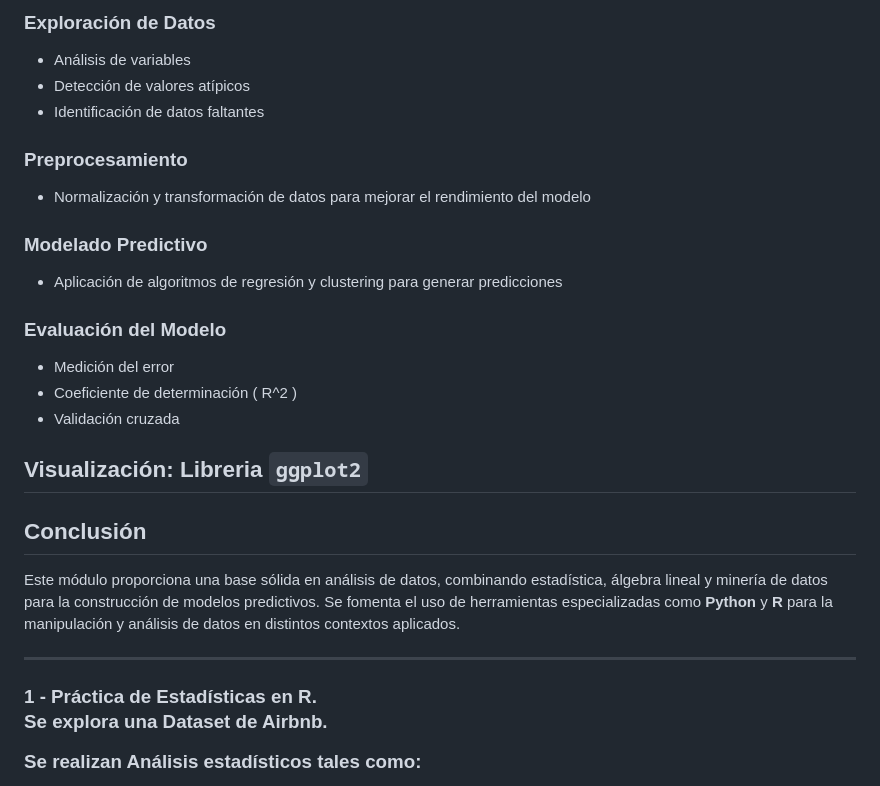
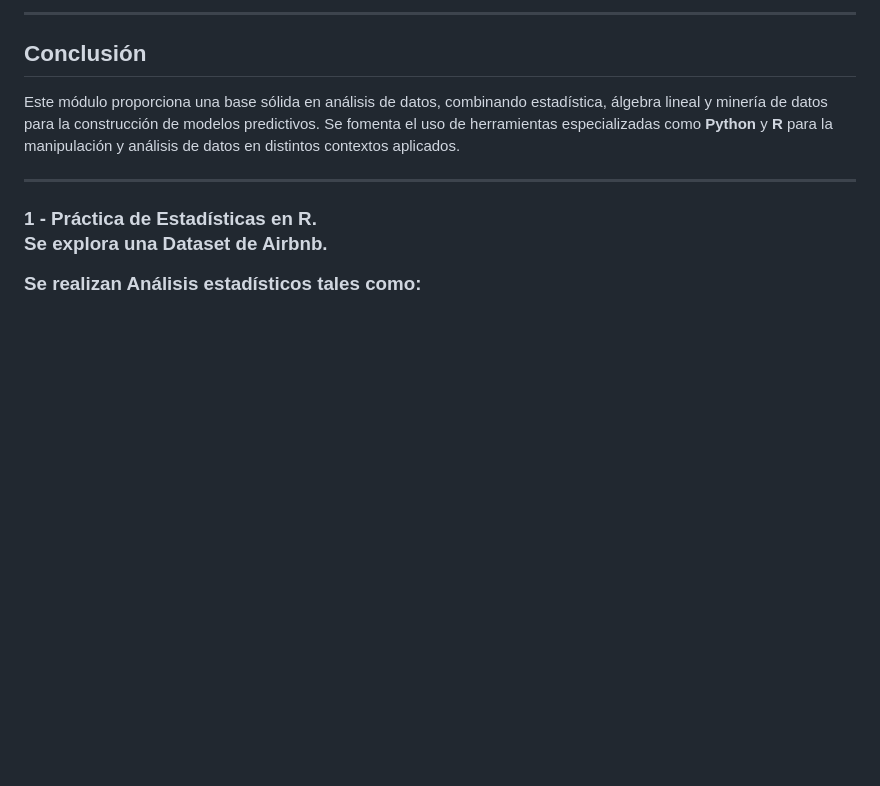
Before and after one commit to Oridi24/Statistics-Linear-Algebra-Data-Minning, a Markdown page: README.md, the part around one of its changes. Drawn GitHub-style; blank space fills up the shorter version.

```diff
--- a/README.md
+++ b/README.md
@@ -56,22 +56,5 @@ Se emplean herramientas especializadas en análisis de datos y machine learning
 
-### Exploración de Datos
-- Análisis de variables
-- Detección de valores atípicos
-- Identificación de datos faltantes
-
-### Preprocesamiento
-- Normalización y transformación de datos para mejorar el rendimiento del modelo
-
-### Modelado Predictivo
-- Aplicación de algoritmos de regresión y clustering para generar predicciones
-
-### Evaluación del Modelo
-- Medición del error
-- Coeficiente de determinación \( R^2 \)
-- Validación cruzada
-
-## Visualización: Libreria `ggplot2`
-
+---
 
 ## Conclusión
 Este módulo proporciona una base sólida en análisis de datos, combinando estadística, álgebra lineal y minería de datos para la construcción de modelos predictivos. Se fomenta el uso de herramientas especializadas como **Python** y **R** para la manipulación y análisis de datos en distintos contextos aplicados.
```
Also changed, not shown: other parts of README.md (+32 -32 lines).
